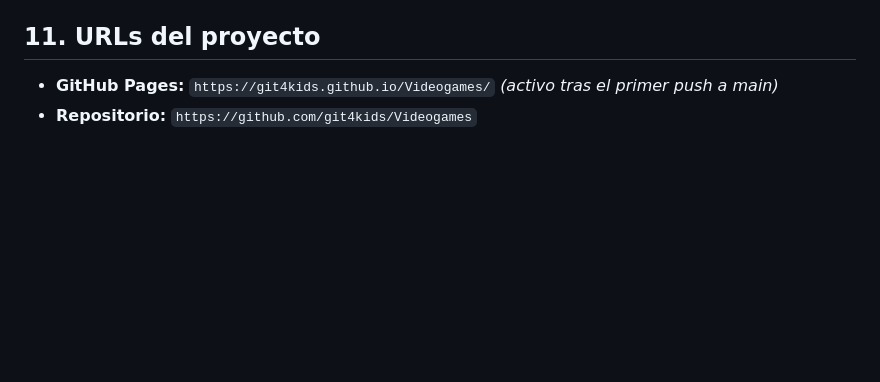
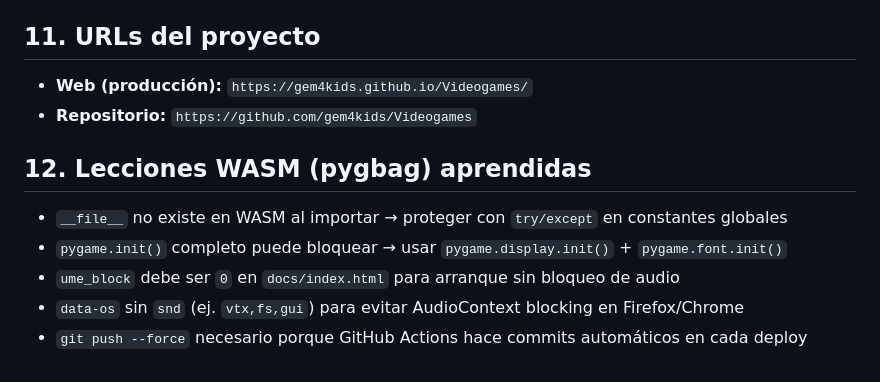
Before and after one commit to gem4kids/Videogames, a Markdown page: CLAUDE.md, the part around the change. Drawn GitHub-style; blank space fills up the shorter version.

Commit message:
docs: actualizar CLAUDE.md con URL producción y lecciones WASM
Co-Authored-By: Claude Sonnet 4.6 <noreply@anthropic.com>

```diff
--- a/CLAUDE.md
+++ b/CLAUDE.md
@@ -98,5 +98,12 @@ El archivo está organizado en estas secciones, en este orden:
 - **Build web local:** `python3 -m pygbag --build src` (output en `src/build/web/`)
 
 ## 11. URLs del proyecto
-- **GitHub Pages:** `https://git4kids.github.io/Videogames/` *(activo tras el primer push a main)*
-- **Repositorio:** `https://github.com/git4kids/Videogames`
+- **Web (producción):** `https://gem4kids.github.io/Videogames/`
+- **Repositorio:** `https://github.com/gem4kids/Videogames`
+
+## 12. Lecciones WASM (pygbag) aprendidas
+- `__file__` no existe en WASM al importar → proteger con `try/except` en constantes globales
+- `pygame.init()` completo puede bloquear → usar `pygame.display.init()` + `pygame.font.init()`
+- `ume_block` debe ser `0` en `docs/index.html` para arranque sin bloqueo de audio
+- `data-os` sin `snd` (ej. `vtx,fs,gui`) para evitar AudioContext blocking en Firefox/Chrome
+- `git push --force` necesario porque GitHub Actions hace commits automáticos en cada deploy
```
